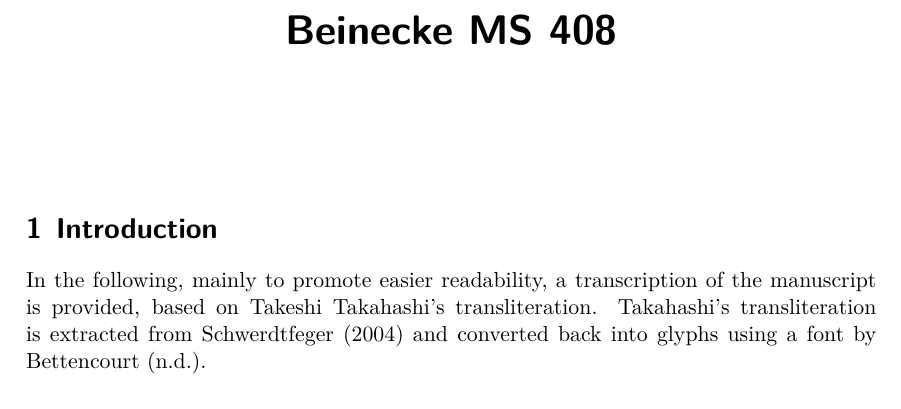
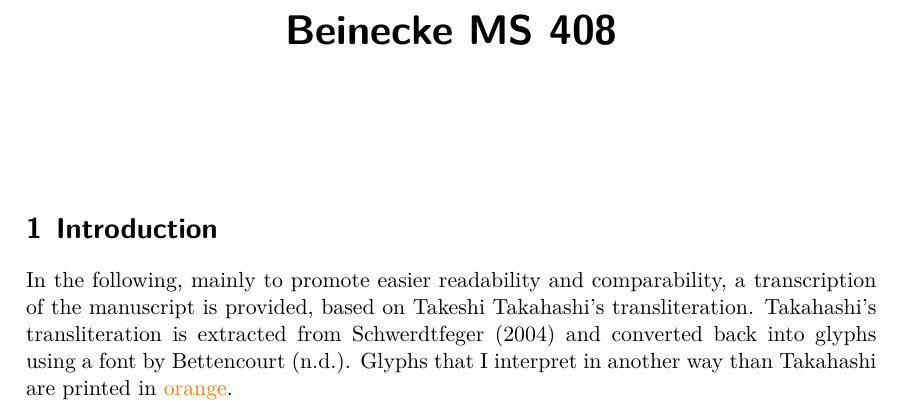
Before and after one commit to alephmembeth/voynich, a LaTeX document (transcript/transcript.tex): part of page 1 of 3, cut so that both start at the same text. Compiled offline with XeLaTeX.

Commit message:
Update transcript.tex

```diff
--- a/transcript/transcript.tex
+++ b/transcript/transcript.tex
@@ -17,7 +17,7 @@
 \maketitle
 
 \section{Introduction}
-In the following, mainly to promote easier readability, a transcription of the manuscript is provided, based on Takeshi Takahashi's transliteration. Takahashi's transliteration is extracted from Schwerdtfeger (2004) and converted back into glyphs using a font by Bettencourt (n.d.).
+In the following, mainly to promote easier readability and comparability, a transcription of the manuscript is provided, based on Takeshi Takahashi's transliteration. Takahashi's transliteration is extracted from Schwerdtfeger (2004) and converted back into glyphs using a font by Bettencourt (n.d.). Glyphs that I interpret in another way than Takahashi are printed in \textcolor{orange}{orange}.
 
 \clearpage
 \section{Transcription}
```
Also changed, not shown: transcript/transcript.pdf.
